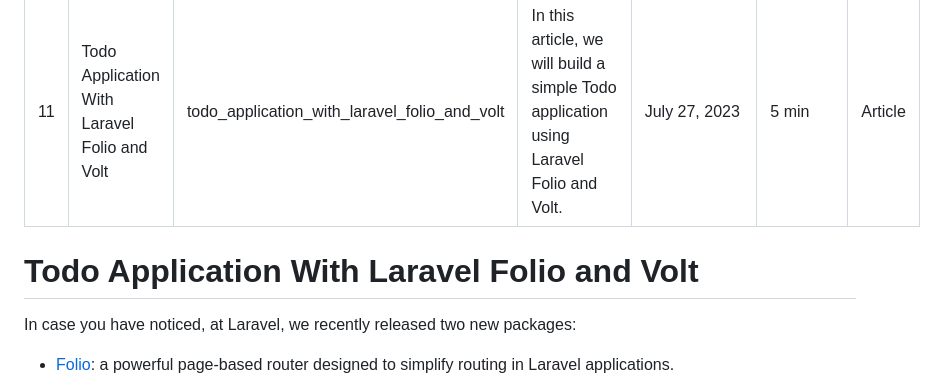
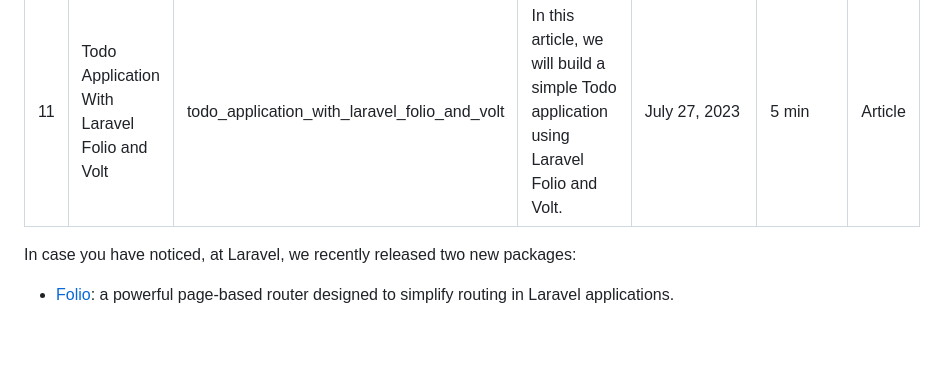
Before and after one commit to nunomaduro/nunomaduro.com, a Markdown page: content/posts/11.md, the part around the change. GitHub-like rendering; blank space fills up the shorter version.

Commit message:
content: removes duplicated content

```diff
--- a/content/posts/11.md
+++ b/content/posts/11.md
@@ -7,8 +7,6 @@ published_at: July 27, 2023
 duration: 5 min
 type: Article
 ---
-
-# Todo Application With Laravel Folio and Volt
 
 In case you have noticed, at Laravel, we recently released two new packages:
 
```
